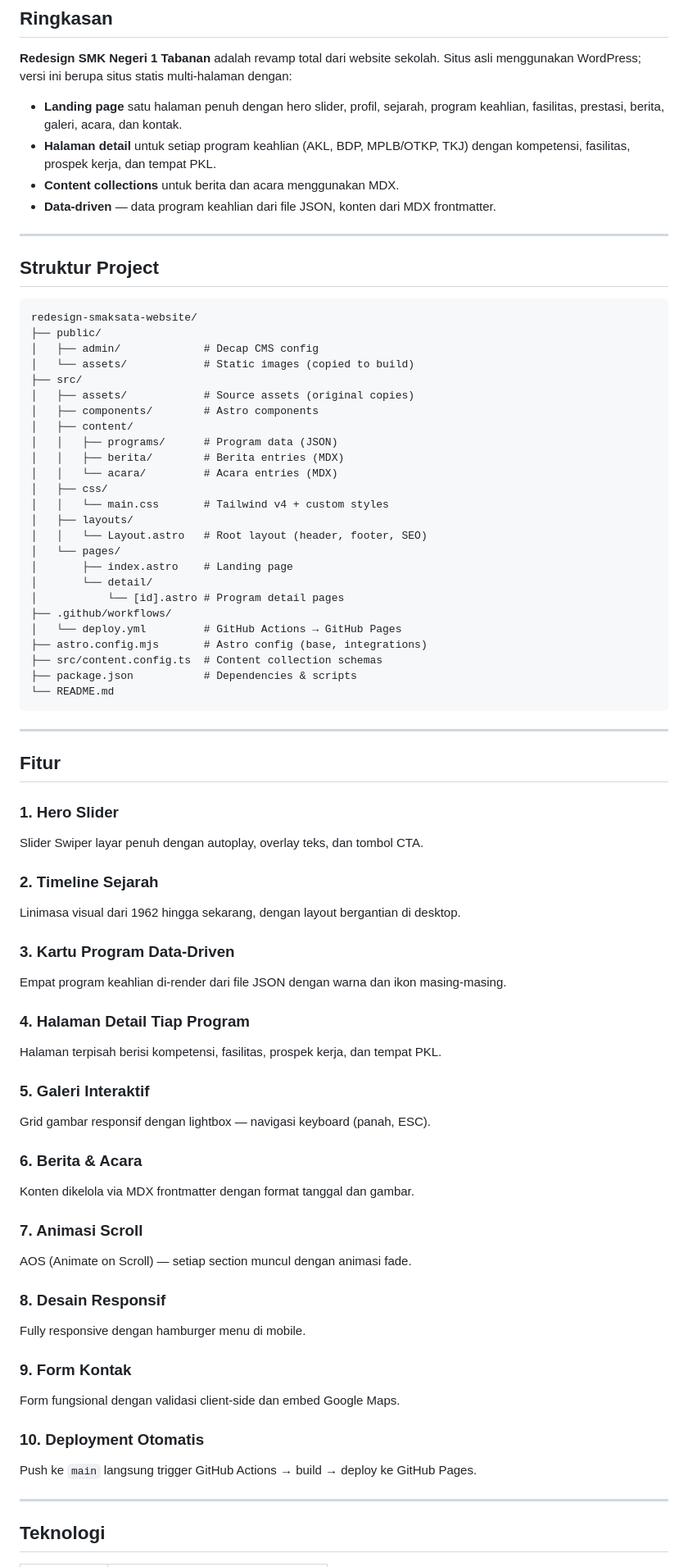
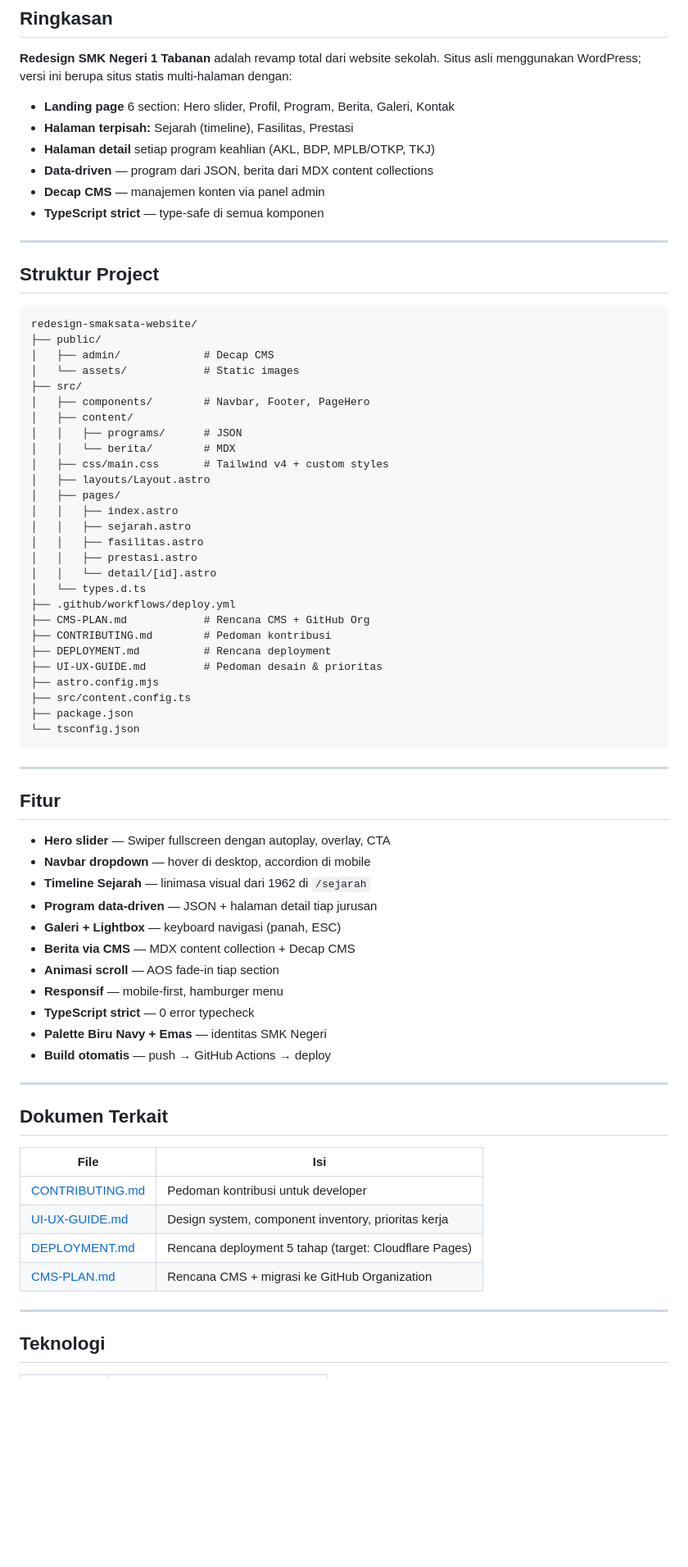
Before and after one commit to sintiasnn/redesign-smaksata-website, a Markdown page: README.md, the part around one of its changes. Shown at 82% size. GitHub-like rendering; blank space fills up the shorter version.

Commit message:
docs: update README with docs links and accurate features

````diff
--- a/README.md
+++ b/README.md
@@ -16,10 +16,12 @@ Landing page modern untuk SMK Negeri 1 Tabanan — sekolah menengah kejuruan di
 
 **Redesign SMK Negeri 1 Tabanan** adalah revamp total dari website sekolah. Situs asli menggunakan WordPress; versi ini berupa situs statis multi-halaman dengan:
 
-- **Landing page** satu halaman penuh dengan hero slider, profil, sejarah, program keahlian, fasilitas, prestasi, berita, galeri, acara, dan kontak.
-- **Halaman detail** untuk setiap program keahlian (AKL, BDP, MPLB/OTKP, TKJ) dengan kompetensi, fasilitas, prospek kerja, dan tempat PKL.
-- **Content collections** untuk berita dan acara menggunakan MDX.
-- **Data-driven** — data program keahlian dari file JSON, konten dari MDX frontmatter.
+- **Landing page** 6 section: Hero slider, Profil, Program, Berita, Galeri, Kontak
+- **Halaman terpisah:** Sejarah (timeline), Fasilitas, Prestasi
+- **Halaman detail** setiap program keahlian (AKL, BDP, MPLB/OTKP, TKJ)
+- **Data-driven** — program dari JSON, berita dari MDX content collections
+- **Decap CMS** — manajemen konten via panel admin
+- **TypeScript strict** — type-safe di semua komponen
 
 ---
 
@@ -28,64 +30,59 @@ Landing page modern untuk SMK Negeri 1 Tabanan — sekolah menengah kejuruan di
 ```
 redesign-smaksata-website/
 ├── public/
-│   ├── admin/             # Decap CMS config
-│   └── assets/            # Static images (copied to build)
+│   ├── admin/             # Decap CMS
+│   └── assets/            # Static images
 ├── src/
-│   ├── assets/            # Source assets (original copies)
-│   ├── components/        # Astro components
+│   ├── components/        # Navbar, Footer, PageHero
 │   ├── content/
-│   │   ├── programs/      # Program data (JSON)
-│   │   ├── berita/        # Berita entries (MDX)
-│   │   └── acara/         # Acara entries (MDX)
-│   ├── css/
-│   │   └── main.css       # Tailwind v4 + custom styles
-│   ├── layouts/
-│   │   └── Layout.astro   # Root layout (header, footer, SEO)
-│   └── pages/
-│       ├── index.astro    # Landing page
-│       └── detail/
-│           └── [id].astro # Program detail pages
-├── .github/workflows/
-│   └── deploy.yml         # GitHub Actions → GitHub Pages
-├── astro.config.mjs       # Astro config (base, integrations)
-├── src/content.config.ts  # Content collection schemas
-├── package.json           # Dependencies & scripts
-└── README.md
+│   │   ├── programs/      # JSON
+│   │   └── berita/        # MDX
+│   ├── css/main.css       # Tailwind v4 + custom styles
+│   ├── layouts/Layout.astro
+│   ├── pages/
+│   │   ├── index.astro
+│   │   ├── sejarah.astro
+│   │   ├── fasilitas.astro
+│   │   ├── prestasi.astro
+│   │   └── detail/[id].astro
+│   └── types.d.ts
+├── .github/workflows/deploy.yml
+├── CMS-PLAN.md            # Rencana CMS + GitHub Org
+├── CONTRIBUTING.md        # Pedoman kontribusi
+├── DEPLOYMENT.md          # Rencana deployment
+├── UI-UX-GUIDE.md         # Pedoman desain & prioritas
+├── astro.config.mjs
+├── src/content.config.ts
+├── package.json
+└── tsconfig.json
 ```
 
 ---
 
 ## Fitur
 
-### 1. Hero Slider
-Slider Swiper layar penuh dengan autoplay, overlay teks, dan tombol CTA.
+- **Hero slider** — Swiper fullscreen dengan autoplay, overlay, CTA
+- **Navbar dropdown** — hover di desktop, accordion di mobile
+- **Timeline Sejarah** — linimasa visual dari 1962 di `/sejarah`
+- **Program data-driven** — JSON + halaman detail tiap jurusan
+- **Galeri + Lightbox** — keyboard navigasi (panah, ESC)
+- **Berita via CMS** — MDX content collection + Decap CMS
+- **Animasi scroll** — AOS fade-in tiap section
+- **Responsif** — mobile-first, hamburger menu
+- **TypeScript strict** — 0 error typecheck
+- **Palette Biru Navy + Emas** — identitas SMK Negeri
+- **Build otomatis** — push → GitHub Actions → deploy
 
-### 2. Timeline Sejarah
-Linimasa visual dari 1962 hingga sekarang, dengan layout bergantian di desktop.
+---
 
-### 3. Kartu Program Data-Driven
-Empat program keahlian di-render dari file JSON dengan warna dan ikon masing-masing.
+## Dokumen Terkait
 
-### 4. Halaman Detail Tiap Program
-Halaman terpisah berisi kompetensi, fasilitas, prospek kerja, dan tempat PKL.
-
-### 5. Galeri Interaktif
-Grid gambar responsif dengan lightbox — navigasi keyboard (panah, ESC).
-
-### 6. Berita & Acara
-Konten dikelola via MDX frontmatter dengan format tanggal dan gambar.
-
-### 7. Animasi Scroll
-AOS (Animate on Scroll) — setiap section muncul dengan animasi fade.
-
-### 8. Desain Responsif
-Fully responsive dengan hamburger menu di mobile.
-
-### 9. Form Kontak
-Form fungsional dengan validasi client-side dan embed Google Maps.
-
-### 10. Deployment Otomatis
-Push ke `main` langsung trigger GitHub Actions → build → deploy ke GitHub Pages.
+| File | Isi |
+|------|-----|
+| [CONTRIBUTING.md](CONTRIBUTING.md) | Pedoman kontribusi untuk developer |
+| [UI-UX-GUIDE.md](UI-UX-GUIDE.md) | Design system, component inventory, prioritas kerja |
+| [DEPLOYMENT.md](DEPLOYMENT.md) | Rencana deployment 5 tahap (target: Cloudflare Pages) |
+| [CMS-PLAN.md](CMS-PLAN.md) | Rencana CMS + migrasi ke GitHub Organization |
 
 ---
 
````
Also changed, not shown: other parts of README.md (+6 -1 lines).
